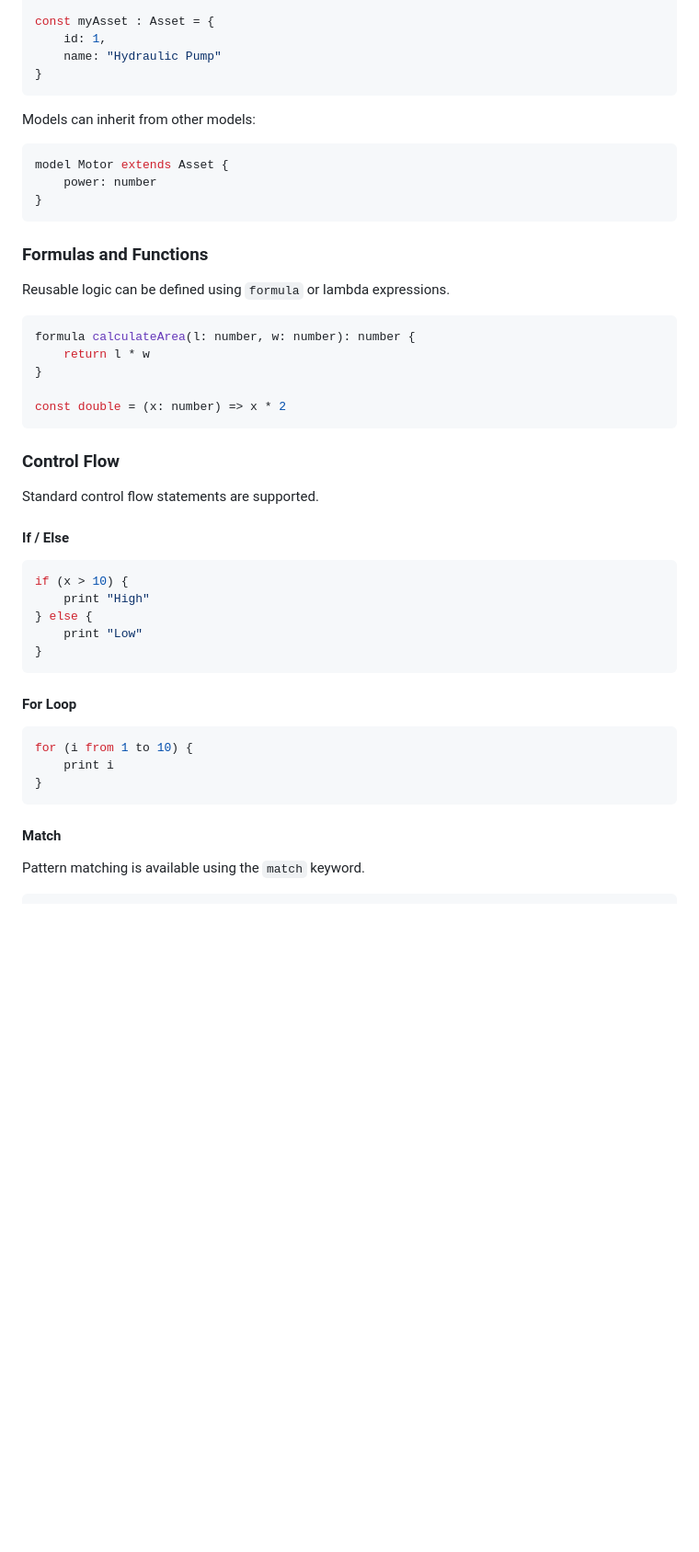
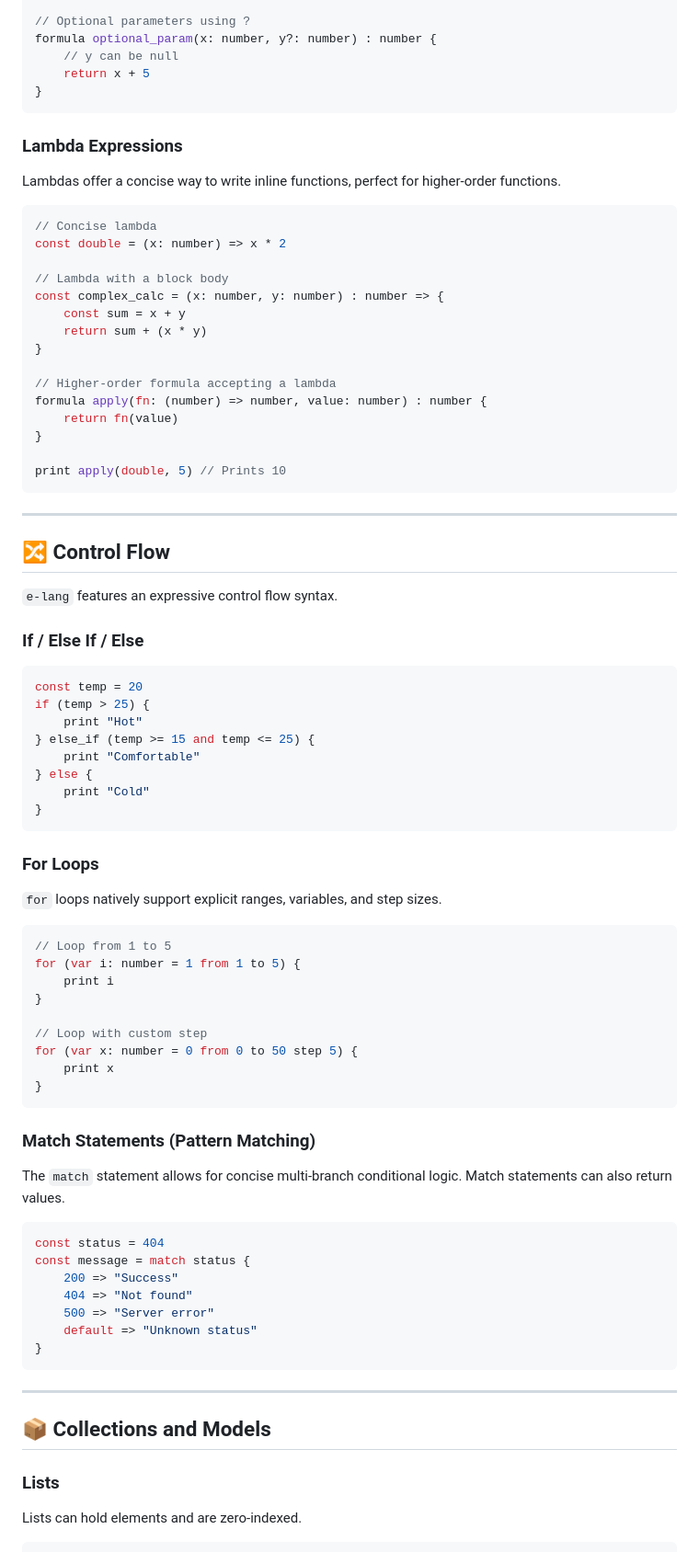
Before and after one commit to EngineersTools/e-lang, a Markdown page: README.md, the part around one of its changes. Shown at 92% size. Drawn GitHub-style; blank space fills up the shorter version.

````diff
--- a/README.md
+++ b/README.md
@@ -173,55 +170,84 @@ model Asset {
 }
 
-const myAsset : Asset = {
-    id: 1,
-    name: "Hydraulic Pump"
+// Optional parameters using ?
+formula optional_param(x: number, y?: number) : number {
+    // y can be null
+    return x + 5
 }
 ```
 
-Models can inherit from other models:
+### Lambda Expressions
+Lambdas offer a concise way to write inline functions, perfect for higher-order functions.
 
 ```typescript
-model Motor extends Asset {
-    power: number
+// Concise lambda
+const double = (x: number) => x * 2
+
+// Lambda with a block body
+const complex_calc = (x: number, y: number) : number => {
+    const sum = x + y
+    return sum + (x * y)
+}
+
+// Higher-order formula accepting a lambda
+formula apply(fn: (number) => number, value: number) : number {
+    return fn(value)
+}
+
+print apply(double, 5) // Prints 10
+```
+
+---
+
+## 🔀 Control Flow
+
+`e-lang` features an expressive control flow syntax.
+
+### If / Else If / Else
+```typescript
+const temp = 20
+if (temp > 25) {
+    print "Hot"
+} else_if (temp >= 15 and temp <= 25) {
+    print "Comfortable"
+} else {
+    print "Cold"
 }
 ```
 
-### Formulas and Functions
-
-Reusable logic can be defined using `formula` or lambda expressions.
+### For Loops
+`for` loops natively support explicit ranges, variables, and step sizes.
 
 ```typescript
-formula calculateArea(l: number, w: number): number {
-    return l * w
+// Loop from 1 to 5
+for (var i: number = 1 from 1 to 5) {
+    print i
 }
 
-const double = (x: number) => x * 2
-```
-
-### Control Flow
-
-Standard control flow statements are supported.
-
-#### If / Else
-
-```typescript
-if (x > 10) {
-    print "High"
-} else {
-    print "Low"
+// Loop with custom step
+for (var x: number = 0 from 0 to 50 step 5) {
+    print x
 }
 ```
 
-#### For Loop
+### Match Statements (Pattern Matching)
+The `match` statement allows for concise multi-branch conditional logic. Match statements can also return values.
 
 ```typescript
-for (i from 1 to 10) {
-    print i
+const status = 404
+const message = match status {
+    200 => "Success"
+    404 => "Not found"
+    500 => "Server error"
+    default => "Unknown status"
 }
 ```
 
-#### Match
+---
 
-Pattern matching is available using the `match` keyword.
+## 📦 Collections and Models
+
+### Lists
+Lists can hold elements and are zero-indexed.
 
 ```typescript
````
Also changed, not shown: other parts of README.md (+233 -125 lines).
